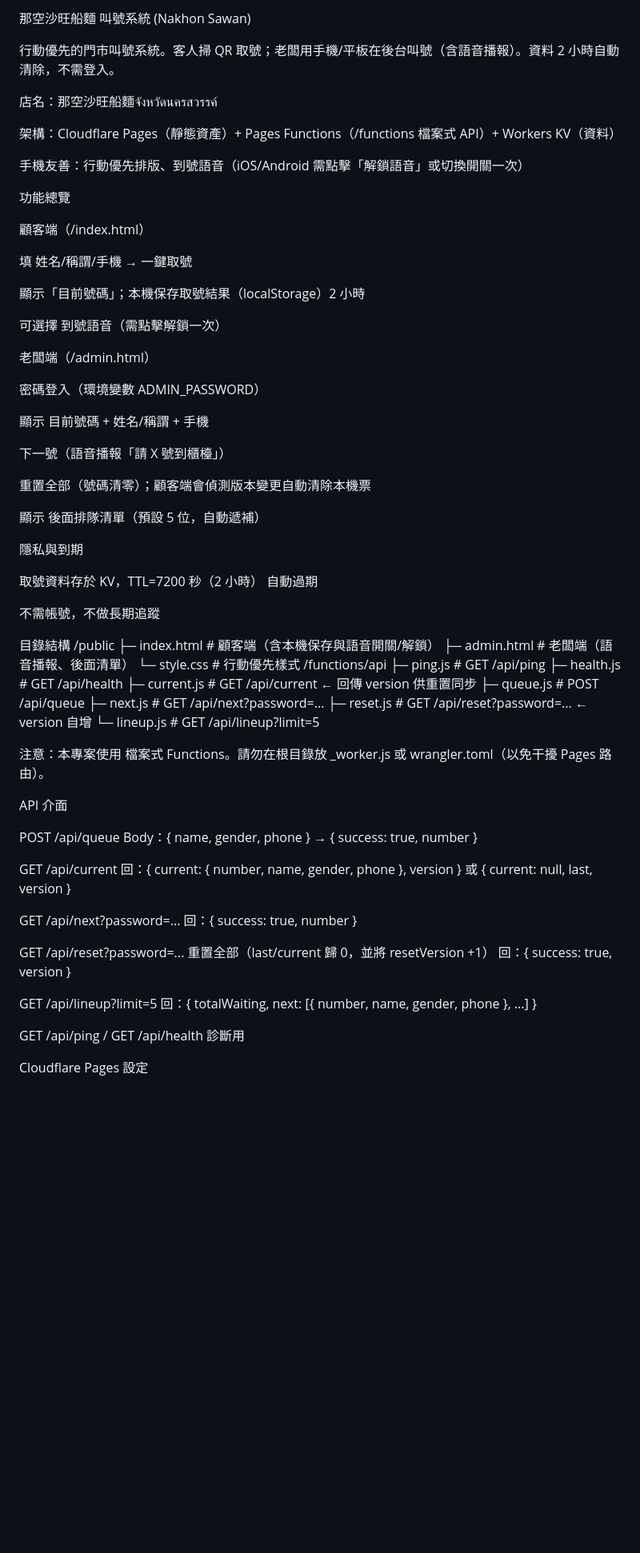
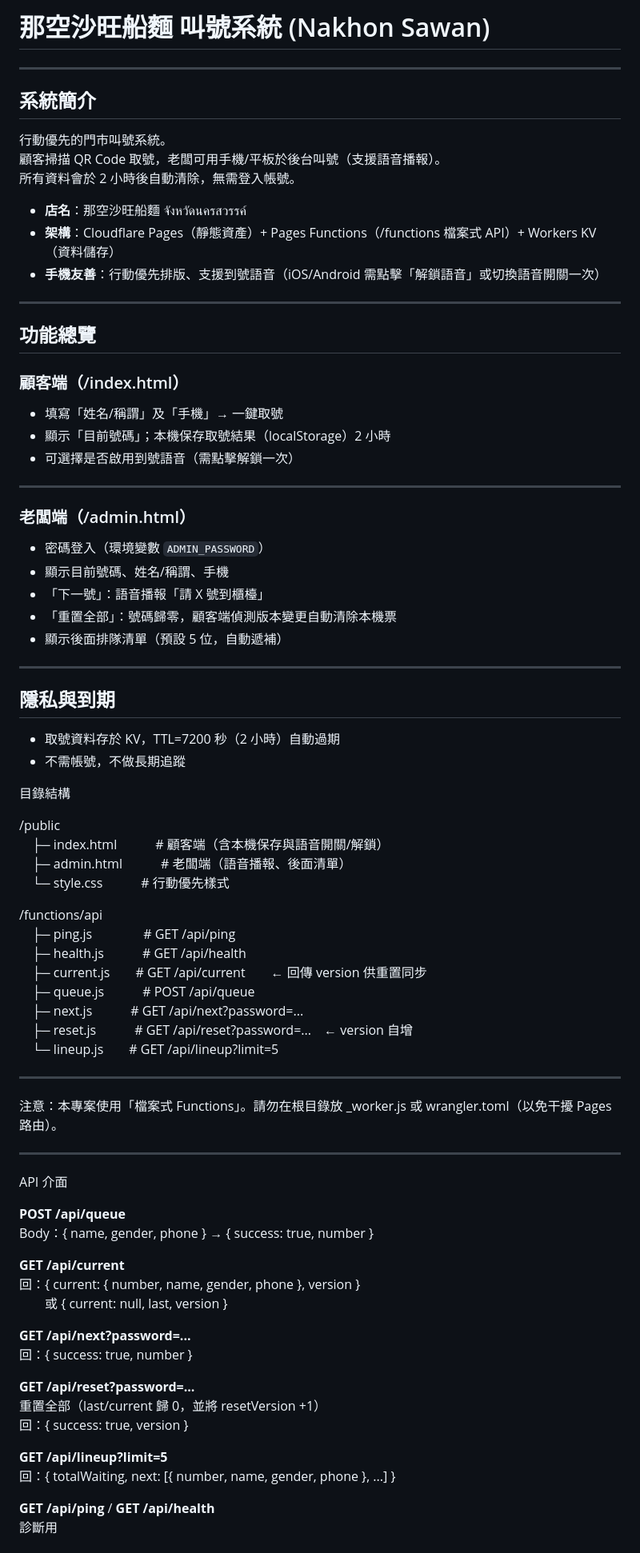
Before and after one commit to LIUXVuse/nakhon-queue, a Markdown page: README.md, the part around one of its changes. Shown at 80% size. Rendered like a GitHub page; blank space fills up the shorter version.

Commit message:
更新 README.md 檔案，重構內容以更清晰地描述那空沙旺船麵叫號系統的功能與架構，新增系統簡介、功能總覽及隱私與到期說明，並強調行動優先設計與資料保護措施；更新 API 介面說明，確保使用者能夠輕鬆理解與操作系統。

```diff
--- a/README.md
+++ b/README.md
@@ -1,75 +1,84 @@
-那空沙旺船麵 叫號系統 (Nakhon Sawan)
+# 那空沙旺船麵 叫號系統 (Nakhon Sawan)
 
-行動優先的門市叫號系統。客人掃 QR 取號；老闆用手機/平板在後台叫號（含語音播報）。資料 2 小時自動清除，不需登入。
+---
 
-店名：那空沙旺船麵จังหวัดนครสวรรค์
+## 系統簡介
 
-架構：Cloudflare Pages（靜態資產）+ Pages Functions（/functions 檔案式 API）+ Workers KV（資料）
+行動優先的門市叫號系統。
+顧客掃描 QR Code 取號，老闆可用手機/平板於後台叫號（支援語音播報）。
+所有資料會於 2 小時後自動清除，無需登入帳號。
 
-手機友善：行動優先排版、到號語音（iOS/Android 需點擊「解鎖語音」或切換開關一次）
+- **店名**：那空沙旺船麵 จังหวัดนครสวรรค์
+- **架構**：Cloudflare Pages（靜態資產）+ Pages Functions（/functions 檔案式 API）+ Workers KV（資料儲存）
+- **手機友善**：行動優先排版、支援到號語音（iOS/Android 需點擊「解鎖語音」或切換語音開關一次）
 
-功能總覽
+---
 
-顧客端（/index.html）
+## 功能總覽
 
-填 姓名/稱謂/手機 → 一鍵取號
+### 顧客端（/index.html）
 
-顯示「目前號碼」；本機保存取號結果（localStorage）2 小時
+- 填寫「姓名/稱謂」及「手機」→ 一鍵取號
+- 顯示「目前號碼」；本機保存取號結果（localStorage）2 小時
+- 可選擇是否啟用到號語音（需點擊解鎖一次）
 
-可選擇 到號語音（需點擊解鎖一次）
+---
 
-老闆端（/admin.html）
+### 老闆端（/admin.html）
 
-密碼登入（環境變數 ADMIN_PASSWORD）
+- 密碼登入（環境變數 `ADMIN_PASSWORD`）
+- 顯示目前號碼、姓名/稱謂、手機
+- 「下一號」：語音播報「請 X 號到櫃檯」
+- 「重置全部」：號碼歸零，顧客端偵測版本變更自動清除本機票
+- 顯示後面排隊清單（預設 5 位，自動遞補）
 
-顯示 目前號碼 + 姓名/稱謂 + 手機
+---
 
-下一號（語音播報「請 X 號到櫃檯」）
+## 隱私與到期
 
-重置全部（號碼清零）；顧客端會偵測版本變更自動清除本機票
-
-顯示 後面排隊清單（預設 5 位，自動遞補）
-
-隱私與到期
-
-取號資料存於 KV，TTL=7200 秒（2 小時） 自動過期
-
-不需帳號，不做長期追蹤
+- 取號資料存於 KV，TTL=7200 秒（2 小時）自動過期
+- 不需帳號，不做長期追蹤
 
 目錄結構
+
 /public
-  ├─ index.html       # 顧客端（含本機保存與語音開關/解鎖）
-  ├─ admin.html       # 老闆端（語音播報、後面清單）
-  └─ style.css        # 行動優先樣式
+　├─ index.html　　　# 顧客端（含本機保存與語音開關/解鎖）
+　├─ admin.html　　　# 老闆端（語音播報、後面清單）
+　└─ style.css　　　# 行動優先樣式
+
 /functions/api
-  ├─ ping.js          # GET /api/ping
-  ├─ health.js        # GET /api/health
-  ├─ current.js       # GET /api/current      ← 回傳 version 供重置同步
-  ├─ queue.js         # POST /api/queue
-  ├─ next.js          # GET /api/next?password=...
-  ├─ reset.js         # GET /api/reset?password=...  ← version 自增
-  └─ lineup.js        # GET /api/lineup?limit=5
+　├─ ping.js　　　　# GET /api/ping
+　├─ health.js　　　# GET /api/health
+　├─ current.js　　# GET /api/current　　← 回傳 version 供重置同步
+　├─ queue.js　　　# POST /api/queue
+　├─ next.js　　　# GET /api/next?password=...
+　├─ reset.js　　　# GET /api/reset?password=...　← version 自增
+　└─ lineup.js　　# GET /api/lineup?limit=5
 
+---
 
-注意：本專案使用 檔案式 Functions。請勿在根目錄放 _worker.js 或 wrangler.toml（以免干擾 Pages 路由）。
+注意：本專案使用「檔案式 Functions」。請勿在根目錄放 _worker.js 或 wrangler.toml（以免干擾 Pages 路由）。
+
+---
 
 API 介面
 
-POST /api/queue
+**POST /api/queue**
 Body：{ name, gender, phone } → { success: true, number }
 
-GET /api/current
-回：{ current: { number, name, gender, phone }, version } 或 { current: null, last, version }
+**GET /api/current**
+回：{ current: { number, name, gender, phone }, version }
+　　或 { current: null, last, version }
 
-GET /api/next?password=...
+**GET /api/next?password=...**
 回：{ success: true, number }
 
-GET /api/reset?password=...
+**GET /api/reset?password=...**
 重置全部（last/current 歸 0，並將 resetVersion +1）
 回：{ success: true, version }
 
-GET /api/lineup?limit=5
+**GET /api/lineup?limit=5**
 回：{ totalWaiting, next: [{ number, name, gender, phone }, ...] }
 
-GET /api/ping / GET /api/health
+**GET /api/ping** / **GET /api/health**
 診斷用
```
Also changed, not shown: other parts of README.md (+51 -42 lines).
